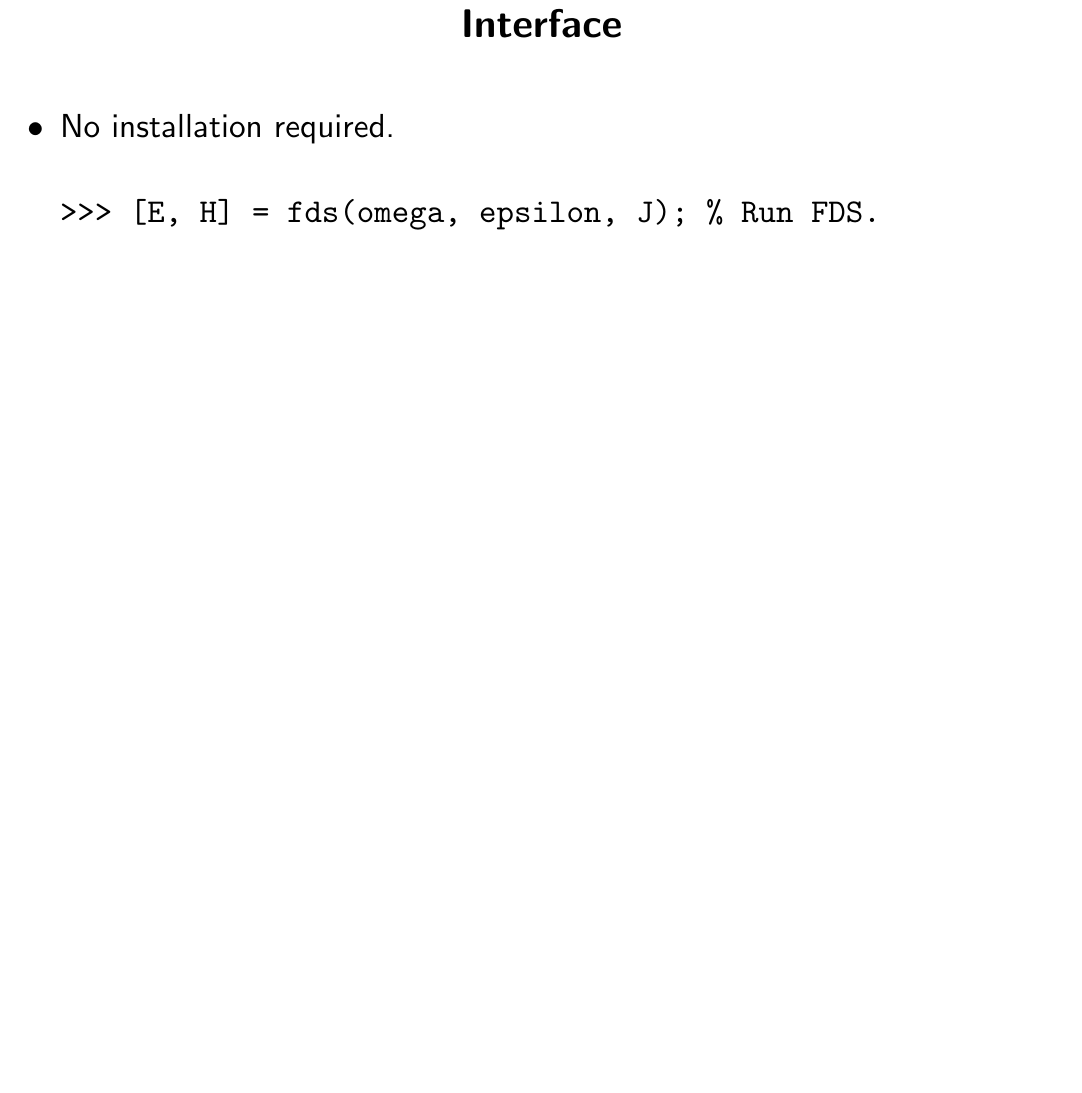
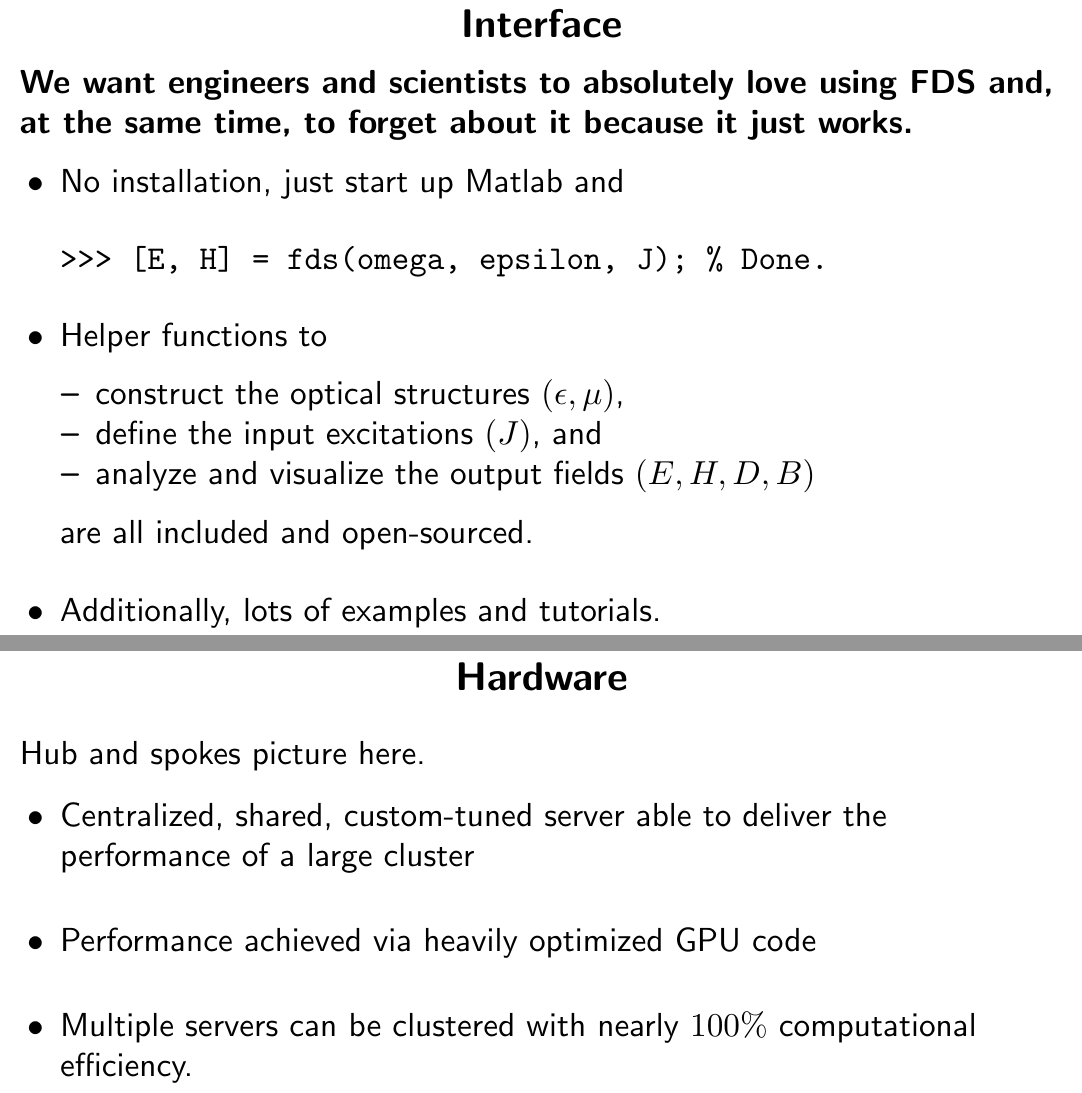
Before and after one commit to JesseLu/misc, a LaTeX document (presentations/lightlabsFDS_mar-2012/pres.tex): part of page 8 of 8 before the commit and two parts of pages 8 and 9 of 10 after it, the two joined at a grey line, cut so that both start at the same text, the shorter picture padded with empty space. The pictures show the PDF file presentations/lightlabsFDS_mar-2012/pres.pdf that the author committed with the source.

Commit message:
Updated presentation.

```diff
--- a/presentations/lightlabsFDS_mar-2012/pres.tex
+++ b/presentations/lightlabsFDS_mar-2012/pres.tex
@@ -125,8 +126,29 @@ Time-domain issues include
 
 
 \oursection{Interface}
+\textbf{We want engineers and scientists to absolutely love using FDS
+        and, at the same time, to forget about it because it just works.}
 \BIT
-\I  No installation required.
+\I  No installation, just start up Matlab and
 \begin{verbatim}
->>> [E, H] = fds(omega, epsilon, J); % Run FDS.
+>>> [E, H] = fds(omega, epsilon, J); % Done.
 \end{verbatim}
+\I  Helper functions to
+    \BIT
+    \I  construct the optical structures $(\epsilon, \mu)$,
+    \I  define the input excitations $(J)$, and
+    \I  analyze and visualize the output fields $(E,H,D,B)$
+    \EIT
+    are all included and open-sourced.
+\I  Additionally, lots of examples and tutorials.
+\EIT
+
+\oursection{Hardware}
+Hub and spokes picture here.
+\BIT
+\I  Centralized, shared, custom-tuned server able to deliver the performance
+        of a large cluster
+\I  Performance achieved via heavily optimized GPU code
+\I  Multiple servers can be clustered with nearly $100\%$ computational
+        efficiency.
+\EIT
```
Also changed, not shown: presentations/lightlabsFDS_mar-2012/pres.pdf, presentations/lightlabsFDS_mar-2012/pres.tex (7 more changed lines).
